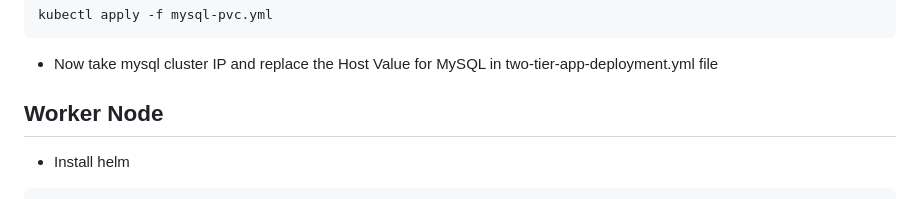
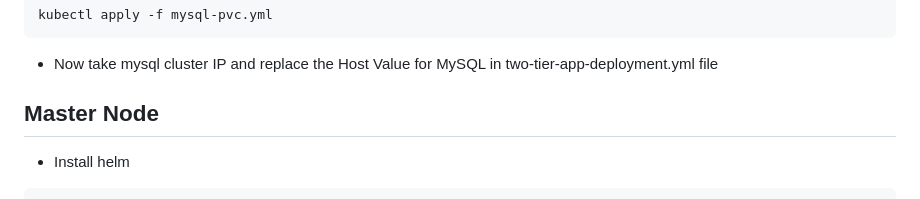
Before and after one commit to shubhzzz19/devops-2-tier-app-deployment, a Markdown page: k8s/README.md, the part around the change. Drawn GitHub-style.

Commit message:
Updation

````diff
--- a/k8s/README.md
+++ b/k8s/README.md
@@ -179,7 +179,7 @@ kubectl apply -f mysql-pvc.yml
 - Now take mysql cluster IP and replace the Host Value for MySQL in two-tier-app-deployment.yml file
 
 
-## Worker Node
+## Master Node
 
 - Install helm
 ```bash
````
